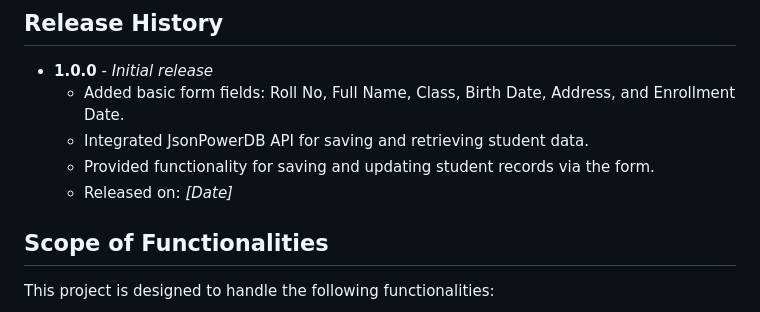
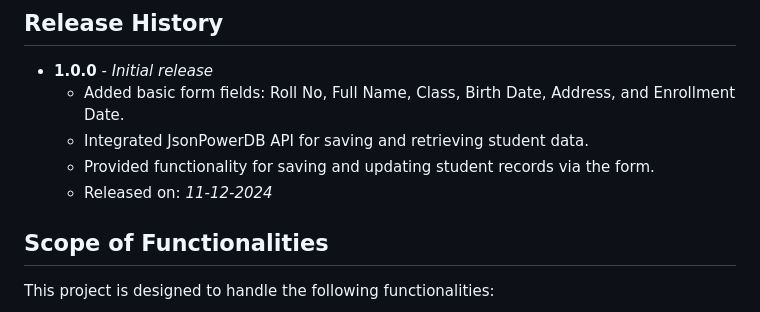
Before and after one commit to Rishu5kumar/JsonPowerDB, a Markdown page: README.md, the part around the change. Drawn GitHub-style.

```diff
--- a/README.md
+++ b/README.md
@@ -27,7 +27,7 @@ This project also integrates with **JsonPowerDB**, a fast, real-time database de
   - Added basic form fields: Roll No, Full Name, Class, Birth Date, Address, and Enrollment Date.
   - Integrated JsonPowerDB API for saving and retrieving student data.
   - Provided functionality for saving and updating student records via the form.
-  - Released on: *[Date]*
+  - Released on: *11-12-2024*
 
 ## Scope of Functionalities
 This project is designed to handle the following functionalities:
```
